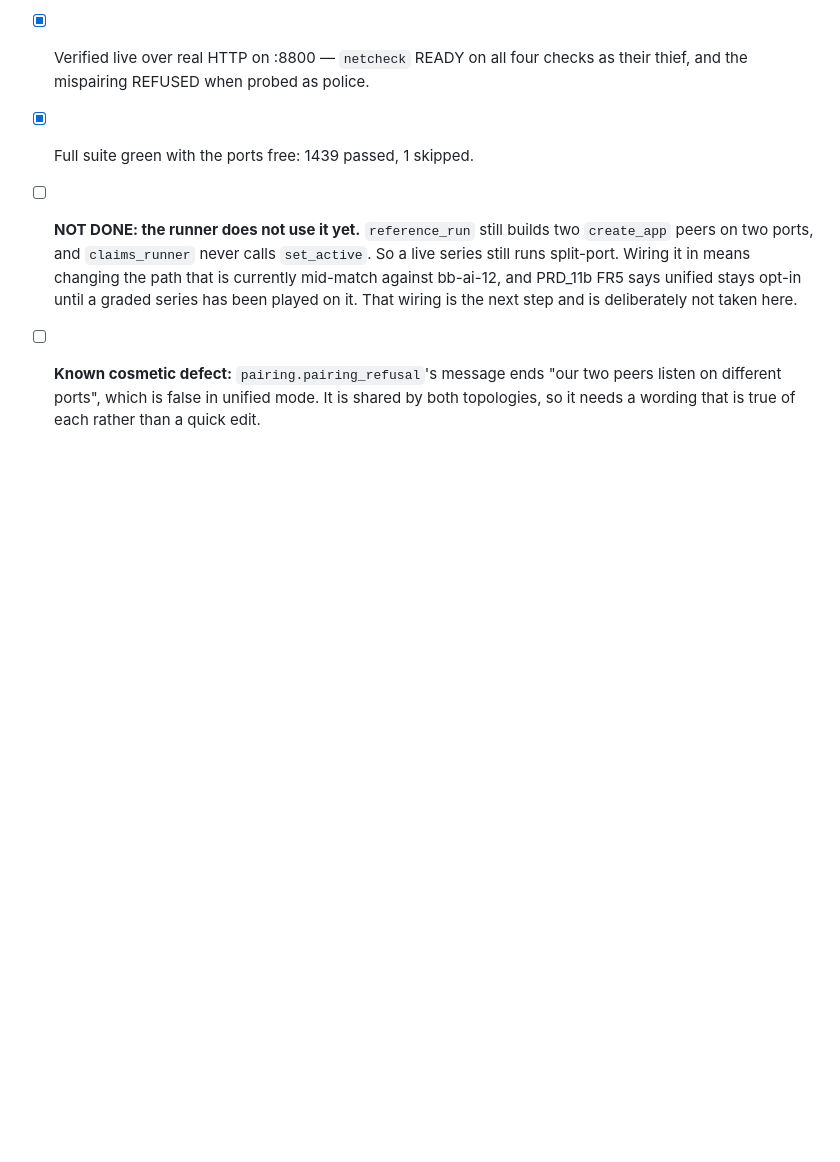
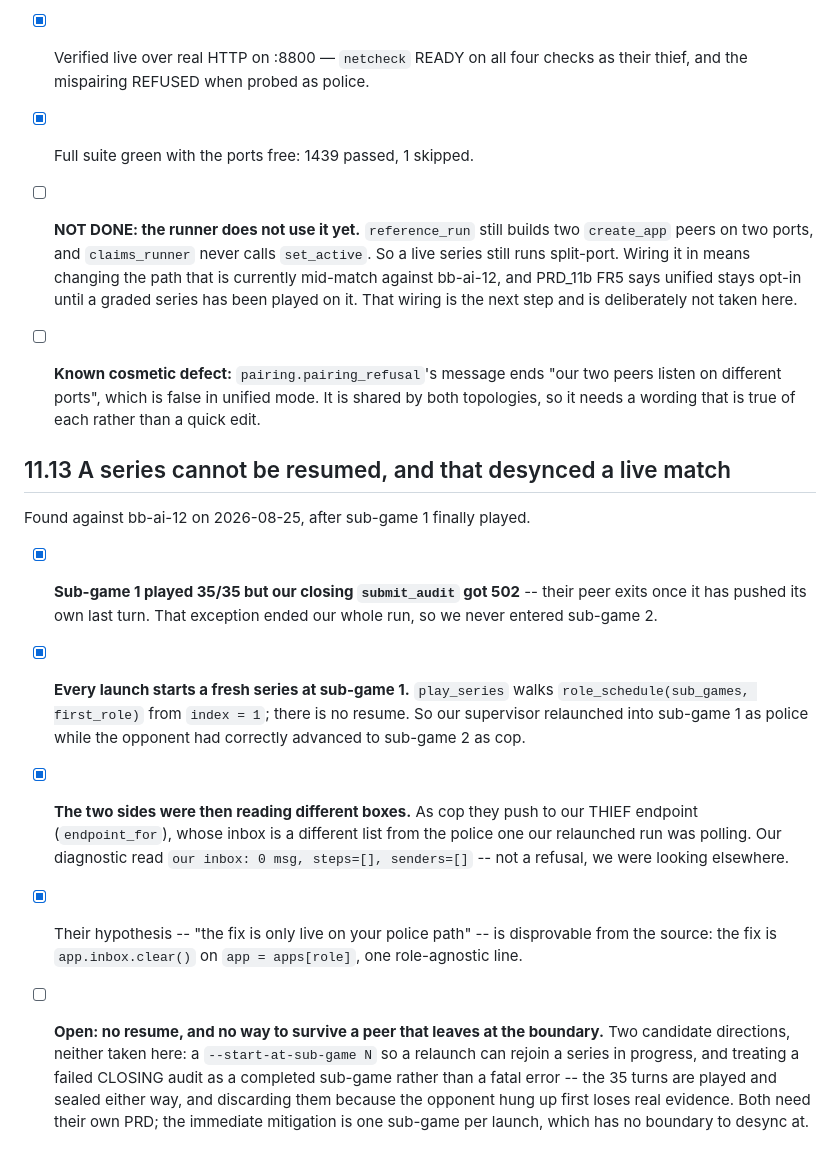
Before and after one commit to aviayeli/zero-trust-cop, a Markdown page: docs/TODO_11_League_Match_Ops.md, the part around the change. Rendered like a GitHub page; blank space fills up the shorter version.

```diff
--- a/docs/TODO_11_League_Match_Ops.md
+++ b/docs/TODO_11_League_Match_Ops.md
@@ -280,3 +280,32 @@ Derived from `PLAN_11_League_Match_Ops.md` §11b.
       "our two peers listen on different ports", which is false in unified
       mode. It is shared by both topologies, so it needs a wording that is
       true of each rather than a quick edit.
+
+## 11.13 A series cannot be resumed, and that desynced a live match
+
+Found against bb-ai-12 on 2026-08-25, after sub-game 1 finally played.
+
+- [x] **Sub-game 1 played 35/35 but our closing `submit_audit` got 502** --
+      their peer exits once it has pushed its own last turn. That exception
+      ended our whole run, so we never entered sub-game 2.
+- [x] **Every launch starts a fresh series at sub-game 1.** `play_series`
+      walks `role_schedule(sub_games, first_role)` from `index = 1`; there is
+      no resume. So our supervisor relaunched into sub-game 1 as police while
+      the opponent had correctly advanced to sub-game 2 as cop.
+- [x] **The two sides were then reading different boxes.** As cop they push to
+      our THIEF endpoint (`endpoint_for`), whose inbox is a different list from
+      the police one our relaunched run was polling. Our diagnostic read
+      `our inbox: 0 msg, steps=[], senders=[]` -- not a refusal, we were
+      looking elsewhere.
+- [x] Their hypothesis -- "the fix is only live on your police path" -- is
+      disprovable from the source: the fix is `app.inbox.clear()` on
+      `app = apps[role]`, one role-agnostic line.
+
+- [ ] **Open: no resume, and no way to survive a peer that leaves at the
+      boundary.** Two candidate directions, neither taken here:
+      a `--start-at-sub-game N` so a relaunch can rejoin a series in progress,
+      and treating a failed CLOSING audit as a completed sub-game rather than
+      a fatal error -- the 35 turns are played and sealed either way, and
+      discarding them because the opponent hung up first loses real evidence.
+      Both need their own PRD; the immediate mitigation is one sub-game per
+      launch, which has no boundary to desync at.
```
Also changed, not shown: logs/email_to_bb-ai-12_desync.md (added, +82 -0 lines).
